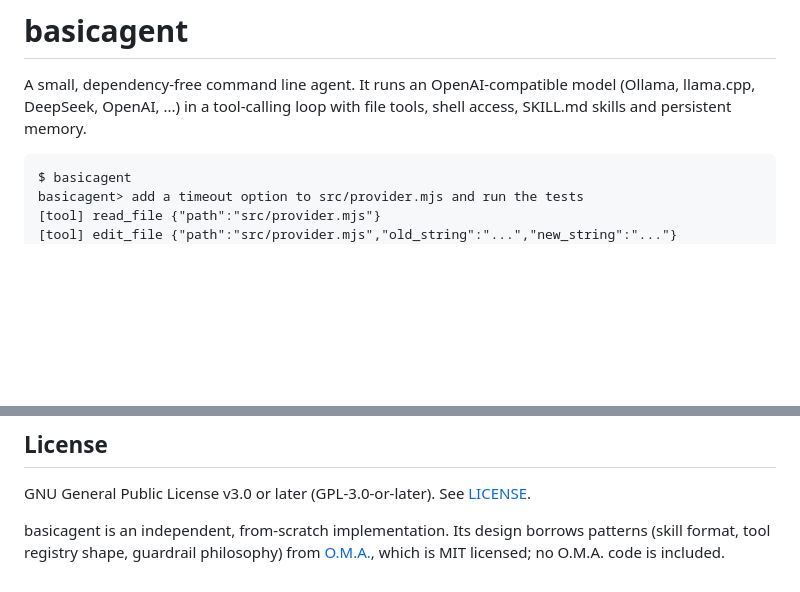
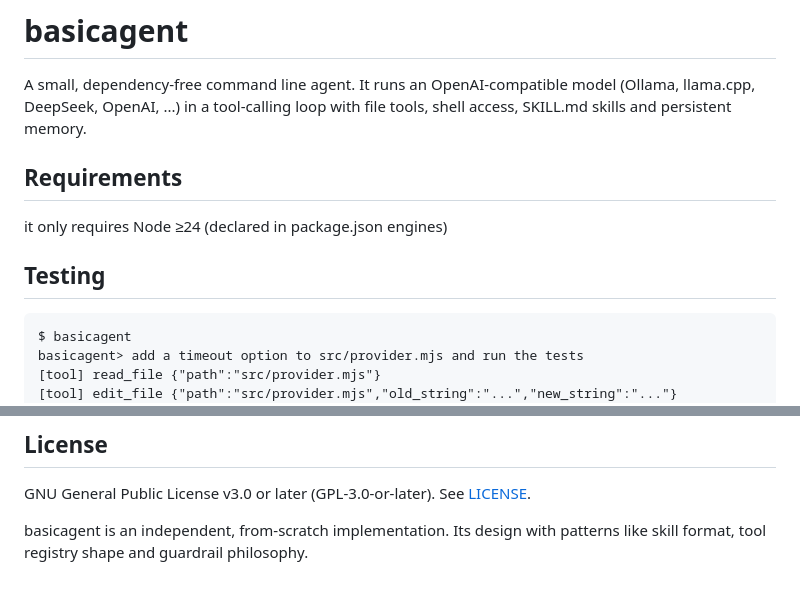
Before and after one commit to henksys/basicagent, a Markdown page: README.md, 2 parts joined by grey strips. Drawn GitHub-style; blank space fills up the shorter version.

Commit message:
Update README.md
added extra info

````diff
--- a/README.md
+++ b/README.md
@@ -4,6 +4,10 @@ A small, dependency-free command line agent. It runs an OpenAI-compatible
 model (Ollama, llama.cpp, DeepSeek, OpenAI, ...) in a tool-calling loop with
 file tools, shell access, SKILL.md skills and persistent memory.
 
+## Requirements
+it only requires Node ≥24 (declared in package.json engines)
+
+## Testing
 
 ```
 $ basicagent
@@ -88,7 +92,5 @@ npm run test:live  # opt-in: requires OLLAMA_API_KEY_CLOUD
 
 GNU General Public License v3.0 or later (GPL-3.0-or-later). See [LICENSE](LICENSE).
 
-basicagent is an independent, from-scratch implementation. Its design borrows
-patterns (skill format, tool registry shape, guardrail philosophy) from
-[O.M.A.](https://github.com/komagata/oma), which is MIT licensed; no O.M.A.
-code is included.
+basicagent is an independent, from-scratch implementation. Its design with
+patterns like skill format, tool registry shape and guardrail philosophy.
````
